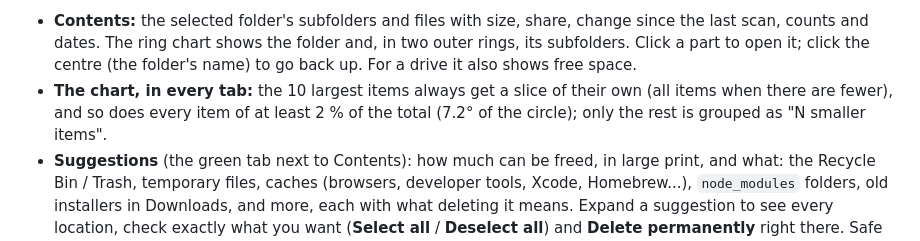
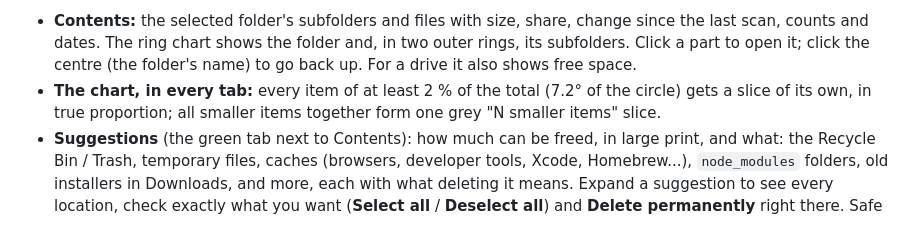
Before and after one commit to sphrd/SpacePie, a Markdown page: README.md, the part around the change. GitHub-like rendering.

Commit message:
v1.8.1: chart: own slice for every item of 2 % or more (true proportions); all smaller items in one grey slice

```diff
--- a/README.md
+++ b/README.md
@@ -41,9 +41,9 @@ open list, and hovering a slice highlights its row and the other way round)
   change since the last scan, counts and dates. The ring chart shows the folder
   and, in two outer rings, its subfolders. Click a part to open it; click the
   centre (the folder's name) to go back up. For a drive it also shows free space.
-- **The chart, in every tab:** the 10 largest items always get a slice of their
-  own (all items when there are fewer), and so does every item of at least 2 % of
-  the total (7.2° of the circle); only the rest is grouped as "N smaller items".
+- **The chart, in every tab:** every item of at least 2 % of the total (7.2° of
+  the circle) gets a slice of its own, in true proportion; all smaller items
+  together form one grey "N smaller items" slice.
 - **Suggestions** (the green tab next to Contents): how much can be freed, in
   large print, and what: the Recycle Bin / Trash, temporary files, caches
   (browsers, developer tools, Xcode, Homebrew...), `node_modules` folders, old
```
Also changed, not shown: APP_NOTES.md (+8 -1 lines), assets/screenshot-duplicates.png, assets/screenshot.png, 5 other files.
